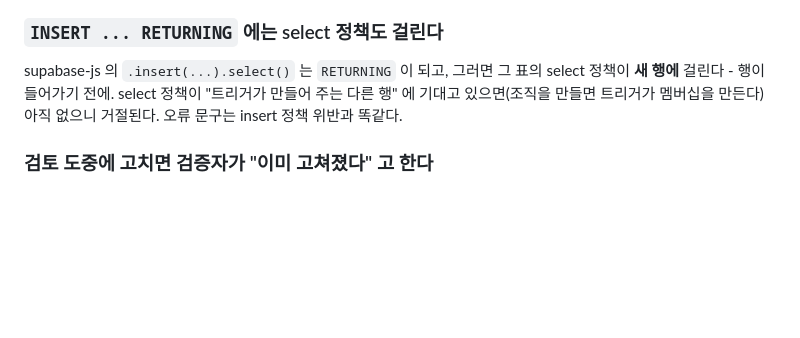
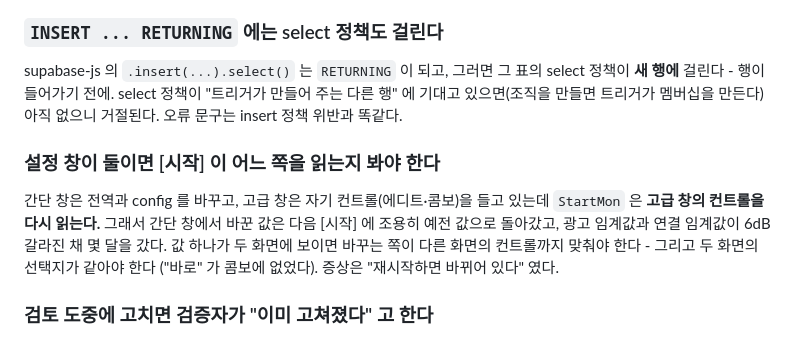
Before and after one commit to icesgg/smartscreen, a Markdown page: NEXT_SESSION.md, the part around one of its changes. GitHub-like rendering; blank space fills up the shorter version.

```diff
--- a/NEXT_SESSION.md
+++ b/NEXT_SESSION.md
@@ -444,6 +468,15 @@ supabase-js 의 `.insert(...).select()` 는 `RETURNING` 이 되고, 그러면
 다른 행" 에 기대고 있으면(조직을 만들면 트리거가 멤버십을 만든다) 아직 없으니
 거절된다. 오류 문구는 insert 정책 위반과 똑같다.
 
+### 설정 창이 둘이면 [시작] 이 어느 쪽을 읽는지 봐야 한다
+
+간단 창은 전역과 config 를 바꾸고, 고급 창은 자기 컨트롤(에디트·콤보)을 들고 있는데
+`StartMon` 은 **고급 창의 컨트롤을 다시 읽는다.** 그래서 간단 창에서 바꾼 값은 다음
+[시작] 에 조용히 예전 값으로 돌아갔고, 광고 임계값과 연결 임계값이 6dB 갈라진 채 몇
+달을 갔다. 값 하나가 두 화면에 보이면 바꾸는 쪽이 다른 화면의 컨트롤까지 맞춰야
+한다 - 그리고 두 화면의 선택지가 같아야 한다 ("바로" 가 콤보에 없었다). 증상은
+"재시작하면 바뀌어 있다" 였다.
+
 ### 검토 도중에 고치면 검증자가 "이미 고쳐졌다" 고 한다
 
 검증 에이전트는 작업 트리를 읽는다. 발견을 받자마자 고치면 그 발견은 반박표를
```
Also changed, not shown: other parts of NEXT_SESSION.md (+50 -31 lines).
